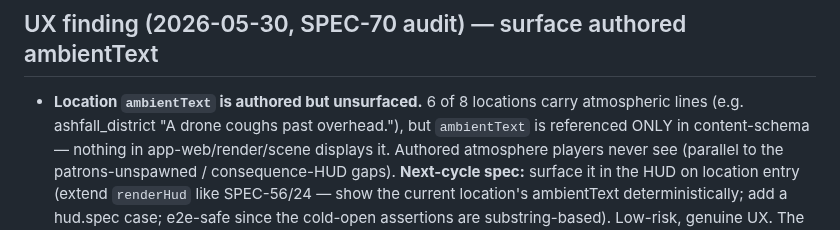
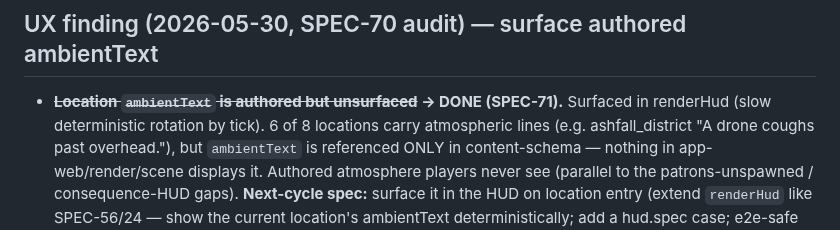
Before and after one commit to michaelcrosato/living-codex, a Markdown page: plan/BACKLOG.md, the part around the change. Drawn GitHub-style.

Commit message:
docs(plan): SPEC-71 done — ambientText surfaced (finding resolved)
Co-Authored-By: Claude Opus 4.8 (1M context) <noreply@anthropic.com>

```diff
--- a/plan/BACKLOG.md
+++ b/plan/BACKLOG.md
@@ -131,7 +131,7 @@ Re-run `pnpm mutation` after adding tests; consider a score *ratchet* spec once
   (SPEC-60) guards.
 
 ## UX finding (2026-05-30, SPEC-70 audit) — surface authored ambientText
-- **Location `ambientText` is authored but unsurfaced.** 6 of 8 locations carry atmospheric lines (e.g.
+- **~~Location `ambientText` is authored but unsurfaced~~ → DONE (SPEC-71).** Surfaced in renderHud (slow deterministic rotation by tick). 6 of 8 locations carry atmospheric lines (e.g.
   ashfall_district "A drone coughs past overhead."), but `ambientText` is referenced ONLY in content-schema —
   nothing in app-web/render/scene displays it. Authored atmosphere players never see (parallel to the
   patrons-unspawned / consequence-HUD gaps). **Next-cycle spec:** surface it in the HUD on location entry
```
Also changed, not shown: plan/PROGRESS.md (+1 -0 lines).
